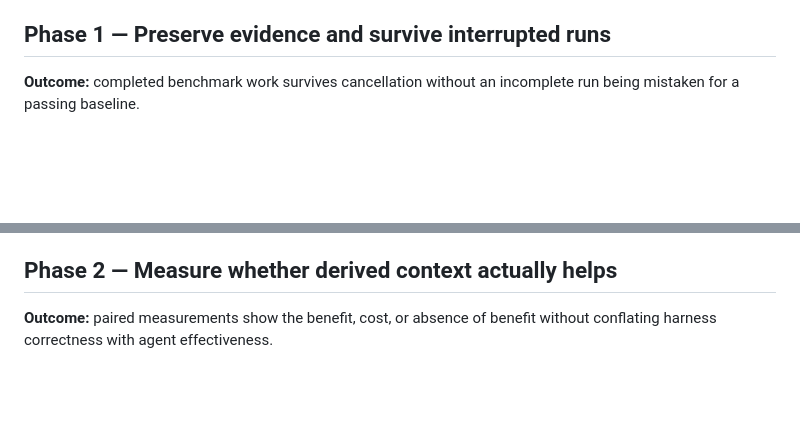
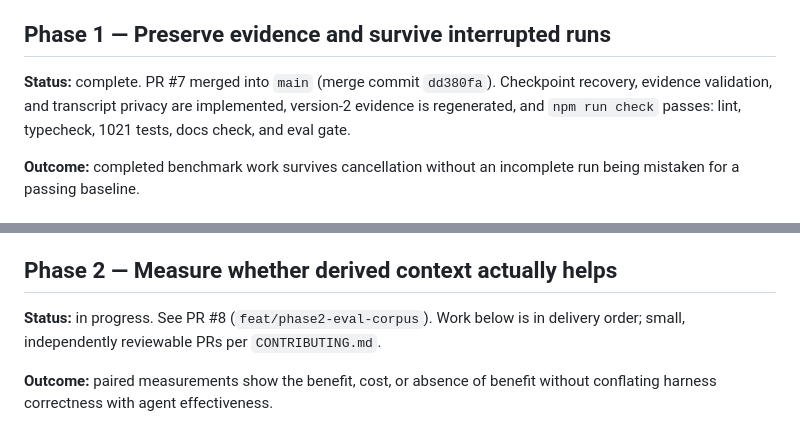
Before and after one commit to tecruz/anvil, a Markdown page: docs/IMPROVEMENT_PLAN.md, 2 parts joined by grey strips. Rendered like a GitHub page; blank space fills up the shorter version.

Commit message:
Plan: mark Phase 1 complete, Phase 2 in progress

```diff
--- a/docs/IMPROVEMENT_PLAN.md
+++ b/docs/IMPROVEMENT_PLAN.md
@@ -75,6 +75,10 @@ change should be necessary unless inspection reveals a missing check.
 
 ## Phase 1 — Preserve evidence and survive interrupted runs
 
+**Status:** complete. PR #7 merged into `main` (merge commit `dd380fa`). Checkpoint recovery,
+evidence validation, and transcript privacy are implemented, version-2 evidence is regenerated,
+and `npm run check` passes: lint, typecheck, 1021 tests, docs check, and eval gate.
+
 **Outcome:** completed benchmark work survives cancellation without an incomplete run
 being mistaken for a passing baseline.
 
@@ -119,6 +123,9 @@ New checkpoint/report modules can be extracted from the script if that keeps tes
 - [ ] A maintainer-approved synthetic CI run demonstrates artifact retention after failure.
 
 ## Phase 2 — Measure whether derived context actually helps
+
+**Status:** in progress. See PR #8 (`feat/phase2-eval-corpus`). Work below is in delivery order;
+small, independently reviewable PRs per `CONTRIBUTING.md`.
 
 **Outcome:** paired measurements show the benefit, cost, or absence of benefit without
 conflating harness correctness with agent effectiveness.
```
